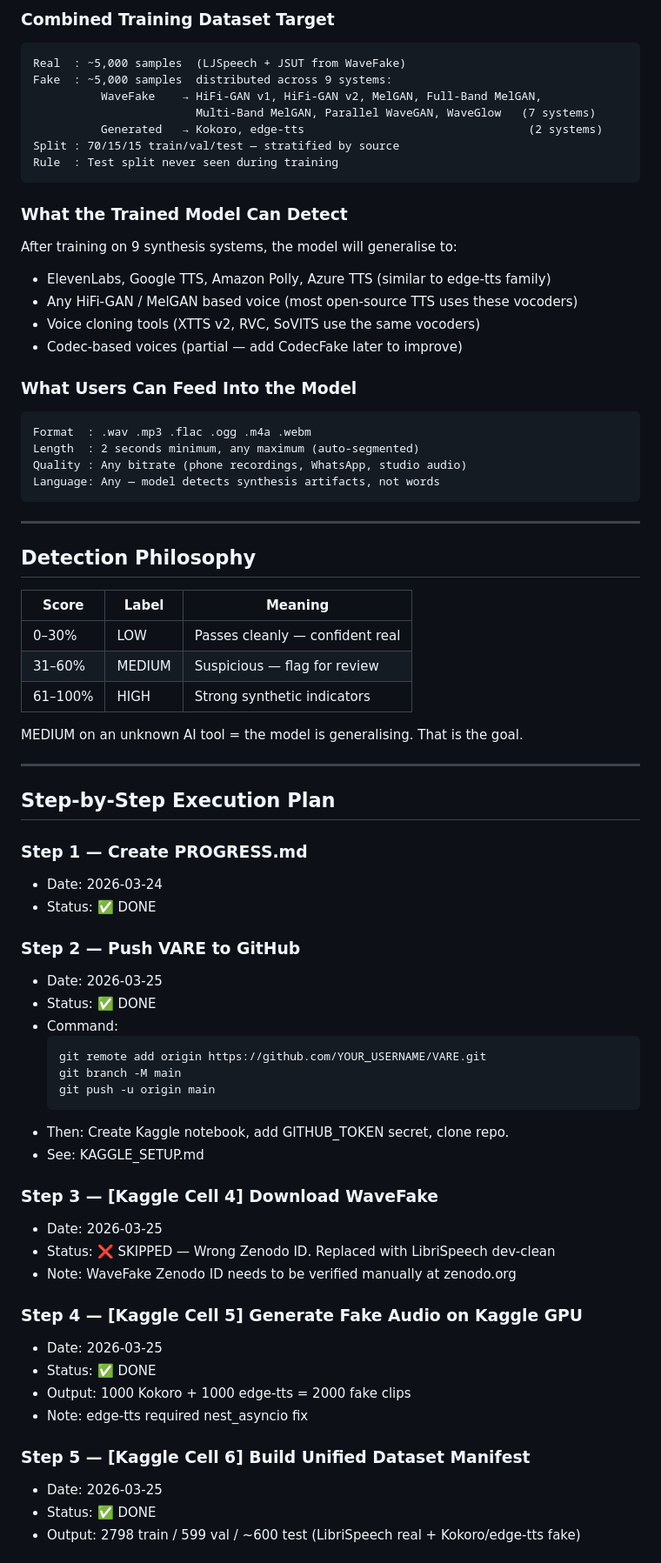
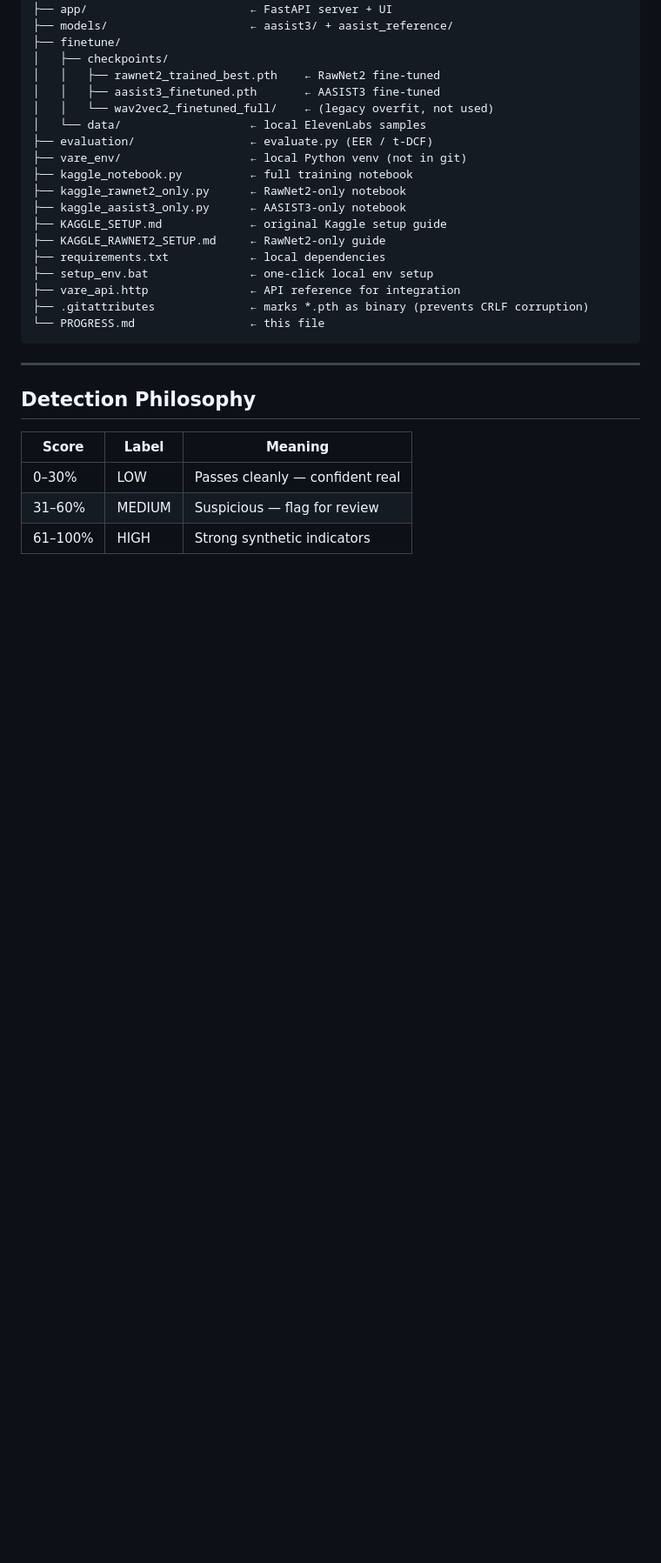
Before and after one commit to tanish07dollar/Vare, a Markdown page: PROGRESS.md, the part around one of its changes. Shown at 87% size. Drawn GitHub-style; blank space fills up the shorter version.

````diff
--- a/PROGRESS.md
+++ b/PROGRESS.md
@@ -83,27 +67,23 @@ Two additional synthesis systems generated directly in the notebook.
-### Combined Training Dataset Target
-```
-Real  : ~5,000 samples  (LJSpeech + JSUT from WaveFake)
-Fake  : ~5,000 samples  distributed across 9 systems:
-          WaveFake    → HiFi-GAN v1, HiFi-GAN v2, MelGAN, Full-Band MelGAN,
-                        Multi-Band MelGAN, Parallel WaveGAN, WaveGlow   (7 systems)
-          Generated   → Kokoro, edge-tts                                 (2 systems)
-Split : 70/15/15 train/val/test — stratified by source
-Rule  : Test split never seen during training
-```
-
-### What the Trained Model Can Detect
-After training on 9 synthesis systems, the model will generalise to:
-- ElevenLabs, Google TTS, Amazon Polly, Azure TTS (similar to edge-tts family)
-- Any HiFi-GAN / MelGAN based voice (most open-source TTS uses these vocoders)
-- Voice cloning tools (XTTS v2, RVC, SoVITS use the same vocoders)
-- Codec-based voices (partial — add CodecFake later to improve)
-
-### What Users Can Feed Into the Model
-```
-Format  : .wav .mp3 .flac .ogg .m4a .webm
-Length  : 2 seconds minimum, any maximum (auto-segmented)
-Quality : Any bitrate (phone recordings, WhatsApp, studio audio)
-Language: Any — model detects synthesis artifacts, not words
+├── app/                        ← FastAPI server + UI
+├── models/                     ← aasist3/ + aasist_reference/
+├── finetune/
+│   ├── checkpoints/
+│   │   ├── rawnet2_trained_best.pth    ← RawNet2 fine-tuned
+│   │   ├── aasist3_finetuned.pth       ← AASIST3 fine-tuned
+│   │   └── wav2vec2_finetuned_full/    ← (legacy overfit, not used)
+│   └── data/                   ← local ElevenLabs samples
+├── evaluation/                 ← evaluate.py (EER / t-DCF)
+├── vare_env/                   ← local Python venv (not in git)
+├── kaggle_notebook.py          ← full training notebook
+├── kaggle_rawnet2_only.py      ← RawNet2-only notebook
+├── kaggle_aasist3_only.py      ← AASIST3-only notebook
+├── KAGGLE_SETUP.md             ← original Kaggle setup guide
+├── KAGGLE_RAWNET2_SETUP.md     ← RawNet2-only guide
+├── requirements.txt            ← local dependencies
+├── setup_env.bat               ← one-click local env setup
+├── vare_api.http               ← API reference for integration
+├── .gitattributes              ← marks *.pth as binary (prevents CRLF corruption)
+└── PROGRESS.md                 ← this file
 ```
 
 ---
@@ -116,41 +96,3 @@ Language: Any — model detects synthesis artifacts, not words
 | 31–60%  | MEDIUM | Suspicious — flag for review         |
 | 61–100% | HIGH   | Strong synthetic indicators          |
 
-MEDIUM on an unknown AI tool = the model is generalising. That is the goal.
-
----
-
-## Step-by-Step Execution Plan
-
-### Step 1 — Create PROGRESS.md
-- Date: 2026-03-24
-- Status: ✅ DONE
-
-### Step 2 — Push VARE to GitHub
-- Date: 2026-03-25
-- Status: ✅ DONE
-- Command:
-  ```bash
-  git remote add origin https://github.com/YOUR_USERNAME/VARE.git
-  git branch -M main
-  git push -u origin main
-  ```
-- Then: Create Kaggle notebook, add GITHUB_TOKEN secret, clone repo.
-- See: KAGGLE_SETUP.md
-
-### Step 3 — [Kaggle Cell 4] Download WaveFake
-- Date: 2026-03-25
-- Status: ❌ SKIPPED — Wrong Zenodo ID. Replaced with LibriSpeech dev-clean
-- Note: WaveFake Zenodo ID needs to be verified manually at zenodo.org
-
-### Step 4 — [Kaggle Cell 5] Generate Fake Audio on Kaggle GPU
-- Date: 2026-03-25
-- Status: ✅ DONE
-- Output: 1000 Kokoro + 1000 edge-tts = 2000 fake clips
-- Note: edge-tts required nest_asyncio fix
-
-### Step 5 — [Kaggle Cell 6] Build Unified Dataset Manifest
-- Date: 2026-03-25
-- Status: ✅ DONE
-- Output: 2798 train / 599 val / ~600 test (LibriSpeech real + Kokoro/edge-tts fake)
-
````
Also changed, not shown: other parts of PROGRESS.md (+77 -129 lines).
